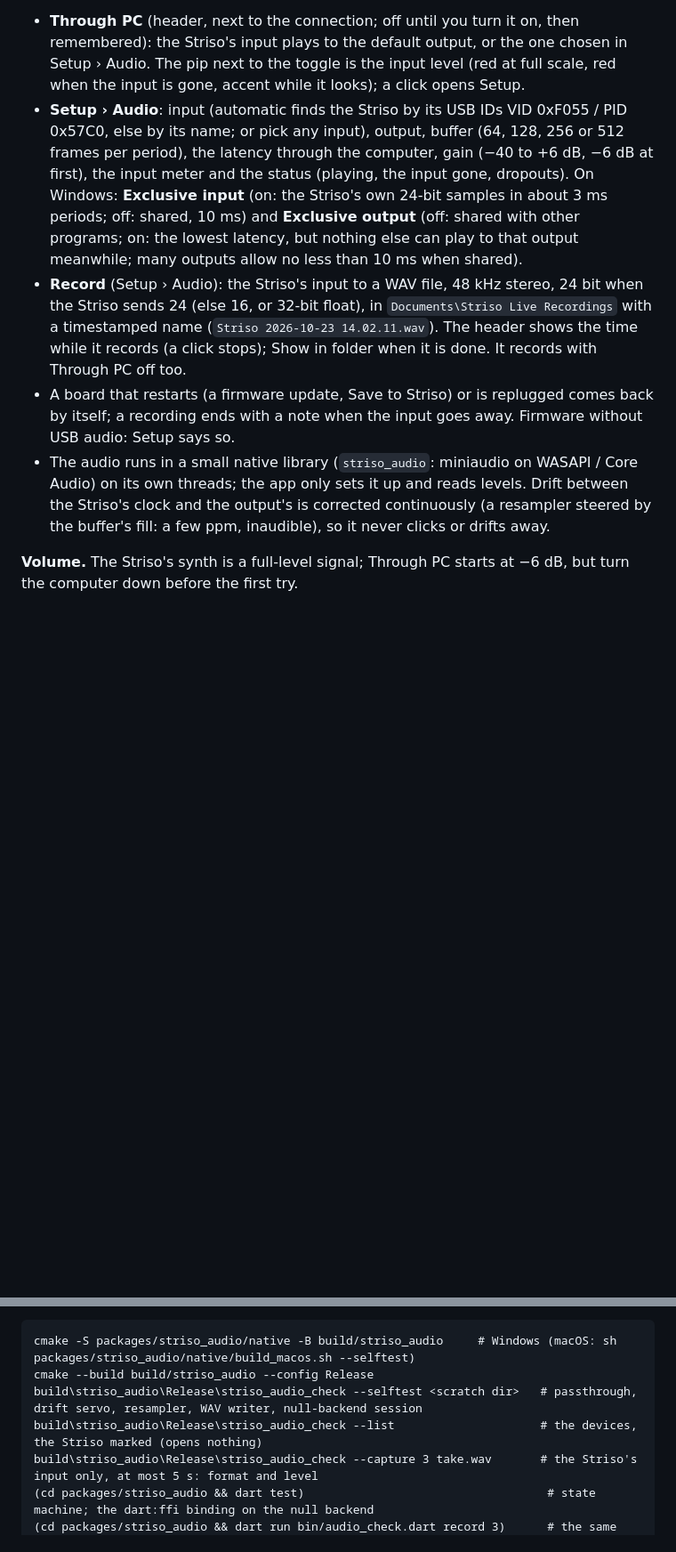
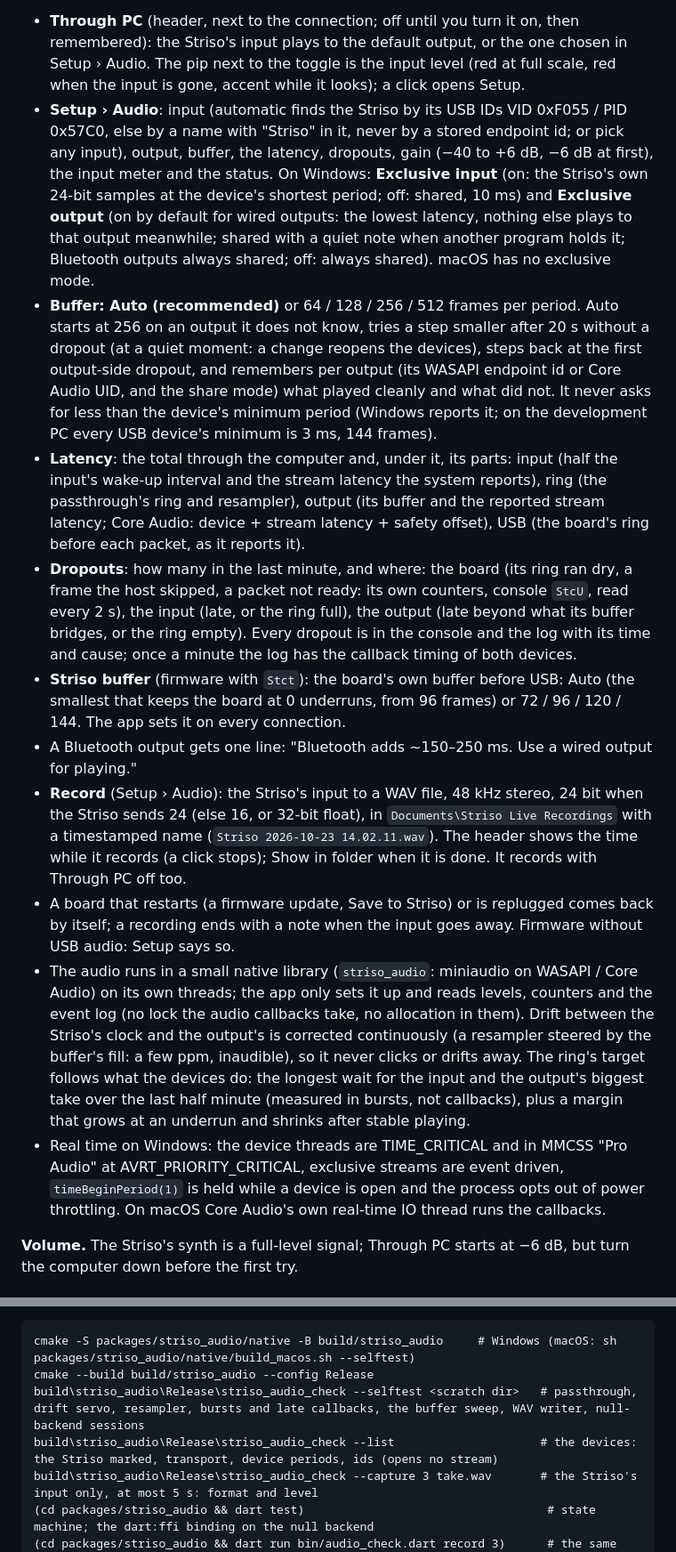
Before and after one commit to aidin-foroughi/striso-live, a Markdown page: README.md, 2 parts joined by grey strips. Shown at 89% size. Rendered like a GitHub page; blank space fills up the shorter version.

Commit message:
README: Through PC's Auto buffer, latency parts, dropouts by side, the Striso buffer, real time
Co-Authored-By: Claude Opus 5.5 <noreply@anthropic.com>

````diff
--- a/README.md
+++ b/README.md
@@ -99,12 +99,31 @@ headphone jack keeps working at the same time.
   the toggle is the input level (red at full scale, red when the input is gone, accent while it
   looks); a click opens Setup.
 - **Setup › Audio**: input (automatic finds the Striso by its USB IDs VID 0xF055 / PID 0x57C0, else
-  by its name; or pick any input), output, buffer (64, 128, 256 or 512 frames per period), the
-  latency through the computer, gain (−40 to +6 dB, −6 dB at first), the input meter and the status
-  (playing, the input gone, dropouts). On Windows: **Exclusive input** (on: the Striso's own 24-bit
-  samples in about 3 ms periods; off: shared, 10 ms) and **Exclusive output** (off: shared with other
-  programs; on: the lowest latency, but nothing else can play to that output meanwhile; many
-  outputs allow no less than 10 ms when shared).
+  by a name with "Striso" in it, never by a stored endpoint id; or pick any input), output, buffer,
+  the latency, dropouts, gain (−40 to +6 dB, −6 dB at first), the input meter and the status. On
+  Windows: **Exclusive input** (on: the Striso's own 24-bit samples at the device's shortest period;
+  off: shared, 10 ms) and **Exclusive output** (on by default for wired outputs: the lowest latency,
+  nothing else plays to that output meanwhile; shared with a quiet note when another program holds
+  it; Bluetooth outputs always shared; off: always shared). macOS has no exclusive mode.
+- **Buffer: Auto (recommended)** or 64 / 128 / 256 / 512 frames per period. Auto starts at 256 on an
+  output it does not know, tries a step smaller after 20 s without a dropout (at a quiet moment:
+  a change reopens the devices), steps back at the first output-side dropout, and remembers per
+  output (its WASAPI endpoint id or Core Audio UID, and the share mode) what played cleanly and
+  what did not. It never asks for less than the device's minimum period (Windows reports it; on
+  the development PC every USB device's minimum is 3 ms, 144 frames).
+- **Latency**: the total through the computer and, under it, its parts: input (half the input's
+  wake-up interval and the stream latency the system reports), ring (the passthrough's ring and
+  resampler), output (its buffer and the reported stream latency; Core Audio: device + stream
+  latency + safety offset), USB (the board's ring before each packet, as it reports it).
+- **Dropouts**: how many in the last minute, and where: the board (its ring ran dry, a frame the
+  host skipped, a packet not ready: its own counters, console `StcU`, read every 2 s), the input
+  (late, or the ring full), the output (late beyond what its buffer bridges, or the ring empty).
+  Every dropout is in the console and the log with its time and cause; once a minute the log has
+  the callback timing of both devices.
+- **Striso buffer** (firmware with `Stct`): the board's own buffer before USB: Auto (the smallest
+  that keeps the board at 0 underruns, from 96 frames) or 72 / 96 / 120 / 144. The app sets it on
+  every connection.
+- A Bluetooth output gets one line: "Bluetooth adds ~150–250 ms. Use a wired output for playing."
 - **Record** (Setup › Audio): the Striso's input to a WAV file, 48 kHz stereo, 24 bit when the
   Striso sends 24 (else 16, or 32-bit float), in `Documents\Striso Live Recordings` with a
   timestamped name (`Striso 2026-10-23 14.02.11.wav`). The header shows the time while it records
@@ -113,9 +132,17 @@ headphone jack keeps working at the same time.
   a recording ends with a note when the input goes away. Firmware without USB audio: Setup says
   so.
 - The audio runs in a small native library (`striso_audio`: miniaudio on WASAPI / Core Audio) on
-  its own threads; the app only sets it up and reads levels. Drift between the Striso's clock and
-  the output's is corrected continuously (a resampler steered by the buffer's fill: a few ppm,
-  inaudible), so it never clicks or drifts away.
+  its own threads; the app only sets it up and reads levels, counters and the event log (no lock
+  the audio callbacks take, no allocation in them). Drift between the Striso's clock and the
+  output's is corrected continuously (a resampler steered by the buffer's fill: a few ppm,
+  inaudible), so it never clicks or drifts away. The ring's target follows what the devices do:
+  the longest wait for the input and the output's biggest take over the last half minute
+  (measured in bursts, not callbacks), plus a margin that grows at an underrun and shrinks after
+  stable playing.
+- Real time on Windows: the device threads are TIME_CRITICAL and in MMCSS "Pro Audio" at
+  AVRT_PRIORITY_CRITICAL, exclusive streams are event driven, `timeBeginPeriod(1)` is held while a
+  device is open and the process opts out of power throttling. On macOS Core Audio's own
+  real-time IO thread runs the callbacks.
 
 **Volume.** The Striso's synth is a full-level signal; Through PC starts at −6 dB, but turn the
 computer down before the first try.
@@ -192,8 +219,8 @@ Audio engine checks (none of them plays a sound):
 ```
 cmake -S packages/striso_audio/native -B build/striso_audio     # Windows (macOS: sh packages/striso_audio/native/build_macos.sh --selftest)
 cmake --build build/striso_audio --config Release
-build\striso_audio\Release\striso_audio_check --selftest <scratch dir>   # passthrough, drift servo, resampler, WAV writer, null-backend session
-build\striso_audio\Release\striso_audio_check --list                     # the devices, the Striso marked (opens nothing)
+build\striso_audio\Release\striso_audio_check --selftest <scratch dir>   # passthrough, drift servo, resampler, bursts and late callbacks, the buffer sweep, WAV writer, null-backend sessions
+build\striso_audio\Release\striso_audio_check --list                     # the devices: the Striso marked, transport, device periods, ids (opens no stream)
 build\striso_audio\Release\striso_audio_check --capture 3 take.wav       # the Striso's input only, at most 5 s: format and level
 (cd packages/striso_audio && dart test)                                   # state machine; the dart:ffi binding on the null backend
 (cd packages/striso_audio && dart run bin/audio_check.dart record 3)      # the same through the app's Dart engine
````
Also changed, not shown: other parts of README.md (+1 -1 lines).
